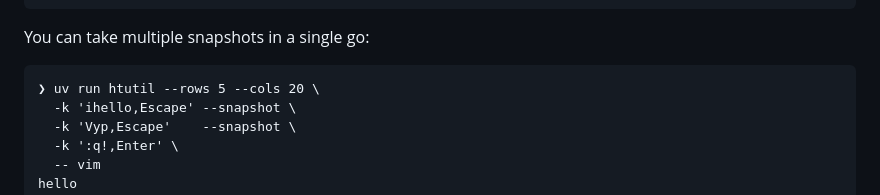
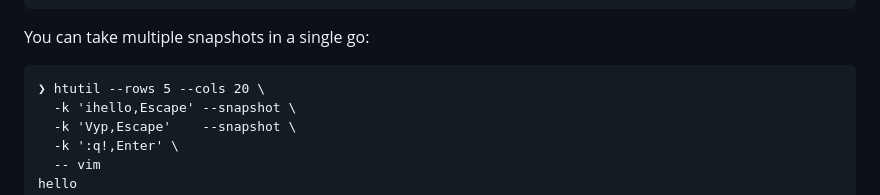
Before and after one commit to MatrixManAtYrService/htutil, a Markdown page: README.md, the part around the change. Rendered like a GitHub page.

````diff
--- a/README.md
+++ b/README.md
@@ -75,7 +75,7 @@ It aims to do everything in a single command:
 You can take multiple snapshots in a single go:
 
 ```
-❯ uv run htutil --rows 5 --cols 20 \
+❯ htutil --rows 5 --cols 20 \
   -k 'ihello,Escape' --snapshot \
   -k 'Vyp,Escape'    --snapshot \
   -k ':q!,Enter' \
````
